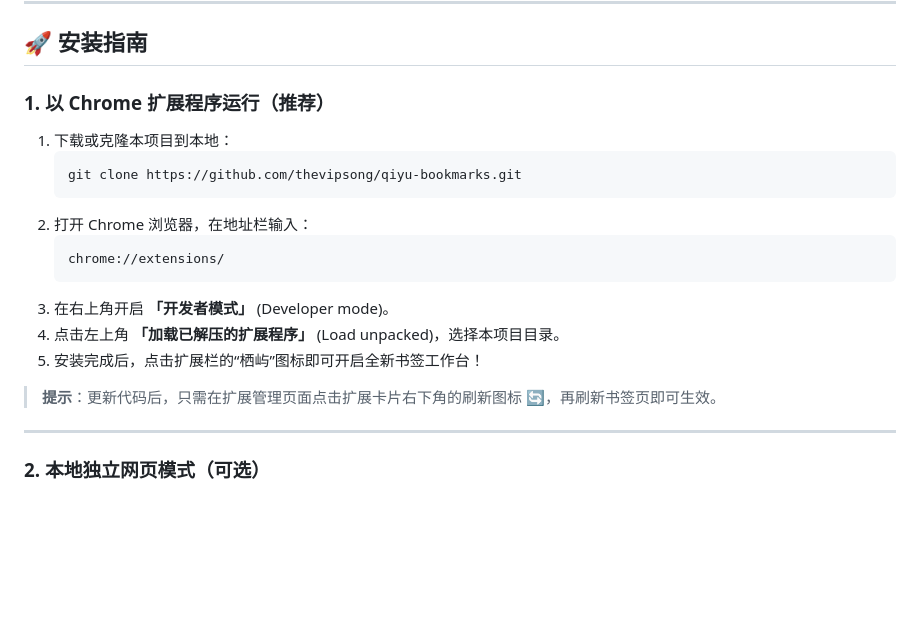
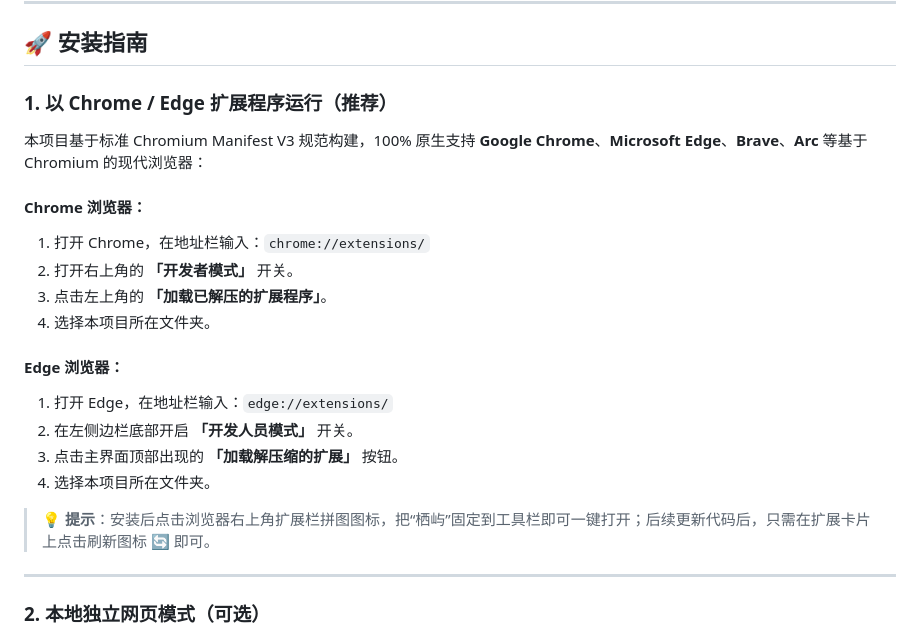
Before and after one commit to thevipsong/markdock, a Markdown page: README.md, the part around the change. GitHub-like rendering; blank space fills up the shorter version.

Commit message:
docs: 增加 Edge 浏览器安装指南

````diff
--- a/README.md
+++ b/README.md
@@ -45,21 +45,23 @@
 
 ## 🚀 安装指南
 
-### 1. 以 Chrome 扩展程序运行（推荐）
+### 1. 以 Chrome / Edge 扩展程序运行（推荐）
 
-1. 下载或克隆本项目到本地：
-   ```bash
-   git clone https://github.com/thevipsong/qiyu-bookmarks.git
-   ```
-2. 打开 Chrome 浏览器，在地址栏输入：
-   ```text
-   chrome://extensions/
-   ```
-3. 在右上角开启 **「开发者模式」** (Developer mode)。
-4. 点击左上角 **「加载已解压的扩展程序」** (Load unpacked)，选择本项目目录。
-5. 安装完成后，点击扩展栏的“栖屿”图标即可开启全新书签工作台！
+本项目基于标准 Chromium Manifest V3 规范构建，100% 原生支持 **Google Chrome**、**Microsoft Edge**、**Brave**、**Arc** 等基于 Chromium 的现代浏览器：
 
-> **提示**：更新代码后，只需在扩展管理页面点击扩展卡片右下角的刷新图标 🔄，再刷新书签页即可生效。
+#### Chrome 浏览器：
+1. 打开 Chrome，在地址栏输入：`chrome://extensions/`
+2. 打开右上角的 **「开发者模式」** 开关。
+3. 点击左上角的 **「加载已解压的扩展程序」**。
+4. 选择本项目所在文件夹。
+
+#### Edge 浏览器：
+1. 打开 Edge，在地址栏输入：`edge://extensions/`
+2. 在左侧边栏底部开启 **「开发人员模式」** 开关。
+3. 点击主界面顶部出现的 **「加载解压缩的扩展」** 按钮。
+4. 选择本项目所在文件夹。
+
+> 💡 **提示**：安装后点击浏览器右上角扩展栏拼图图标，把“栖屿”固定到工具栏即可一键打开；后续更新代码后，只需在扩展卡片上点击刷新图标 🔄 即可。
 
 ---
 
````
